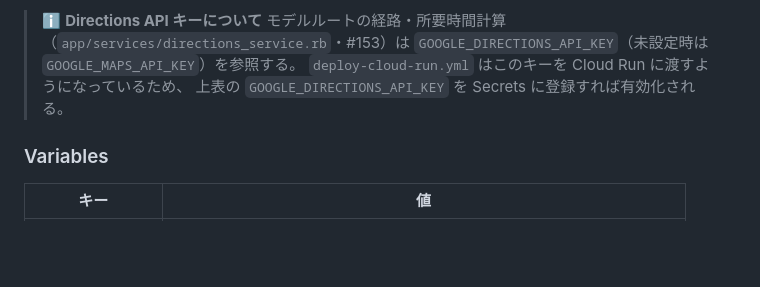
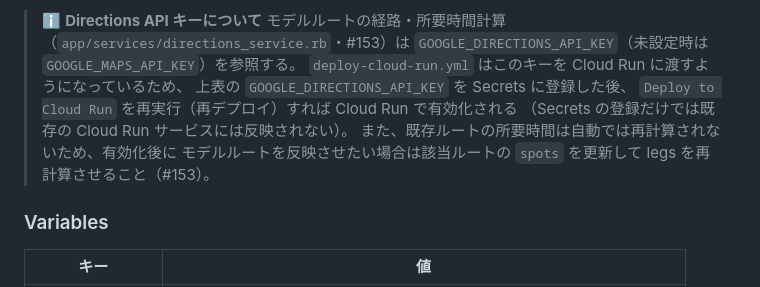
Before and after one commit to hiiragi17/greentea_temple, a Markdown page: docs/infra/deploy-runbook.md, the part around the change. Drawn GitHub-style; blank space fills up the shorter version.

Commit message:
docs: デプロイランブックに再デプロイ・ルート再計算の手順を追記
CodeRabbit レビュー指摘対応:
- Secrets 登録だけでは既存 Cloud Run サービスに反映されない旨と
  再デプロイが必要な旨を明記
- 既存ルートの所要時間は自動再計算されないため、有効化後に
  spots を更新して再計算する必要がある旨を追記

```diff
--- a/docs/infra/deploy-runbook.md
+++ b/docs/infra/deploy-runbook.md
@@ -244,7 +244,12 @@ echo "$SA"
 > モデルルートの経路・所要時間計算（`app/services/directions_service.rb`・#153）は
 > `GOOGLE_DIRECTIONS_API_KEY`（未設定時は `GOOGLE_MAPS_API_KEY`）を参照する。
 > `deploy-cloud-run.yml` はこのキーを Cloud Run に渡すようになっているため、
-> 上表の `GOOGLE_DIRECTIONS_API_KEY` を Secrets に登録すれば有効化される。
+> 上表の `GOOGLE_DIRECTIONS_API_KEY` を Secrets に登録した後、
+> `Deploy to Cloud Run` を再実行（再デプロイ）すれば Cloud Run で有効化される
+>（Secrets の登録だけでは既存の Cloud Run サービスには反映されない）。
+> また、既存ルートの所要時間は自動では再計算されないため、有効化後に
+> モデルルートを反映させたい場合は該当ルートの `spots` を更新して
+> legs を再計算させること（#153）。
 
 ### Variables
 
```
